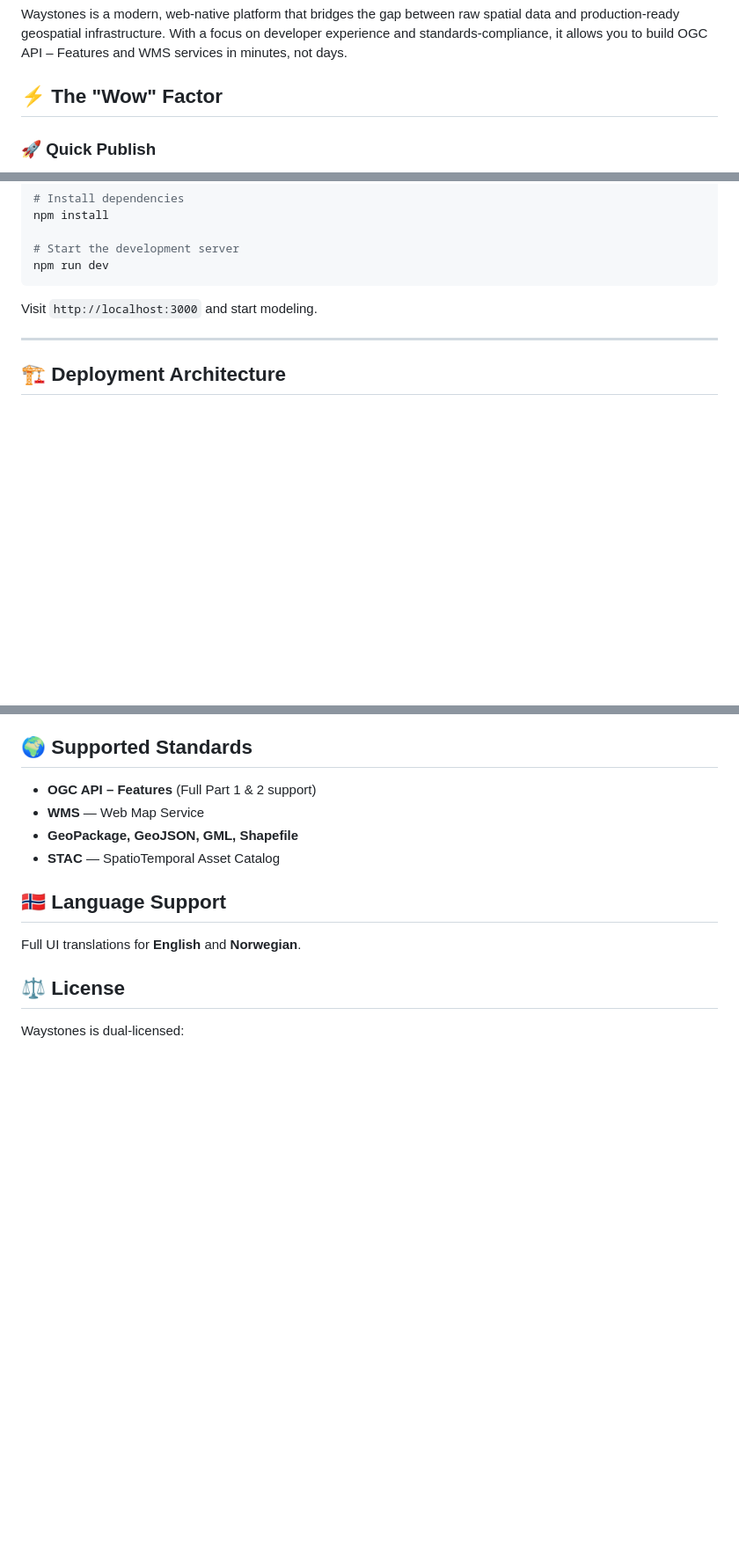
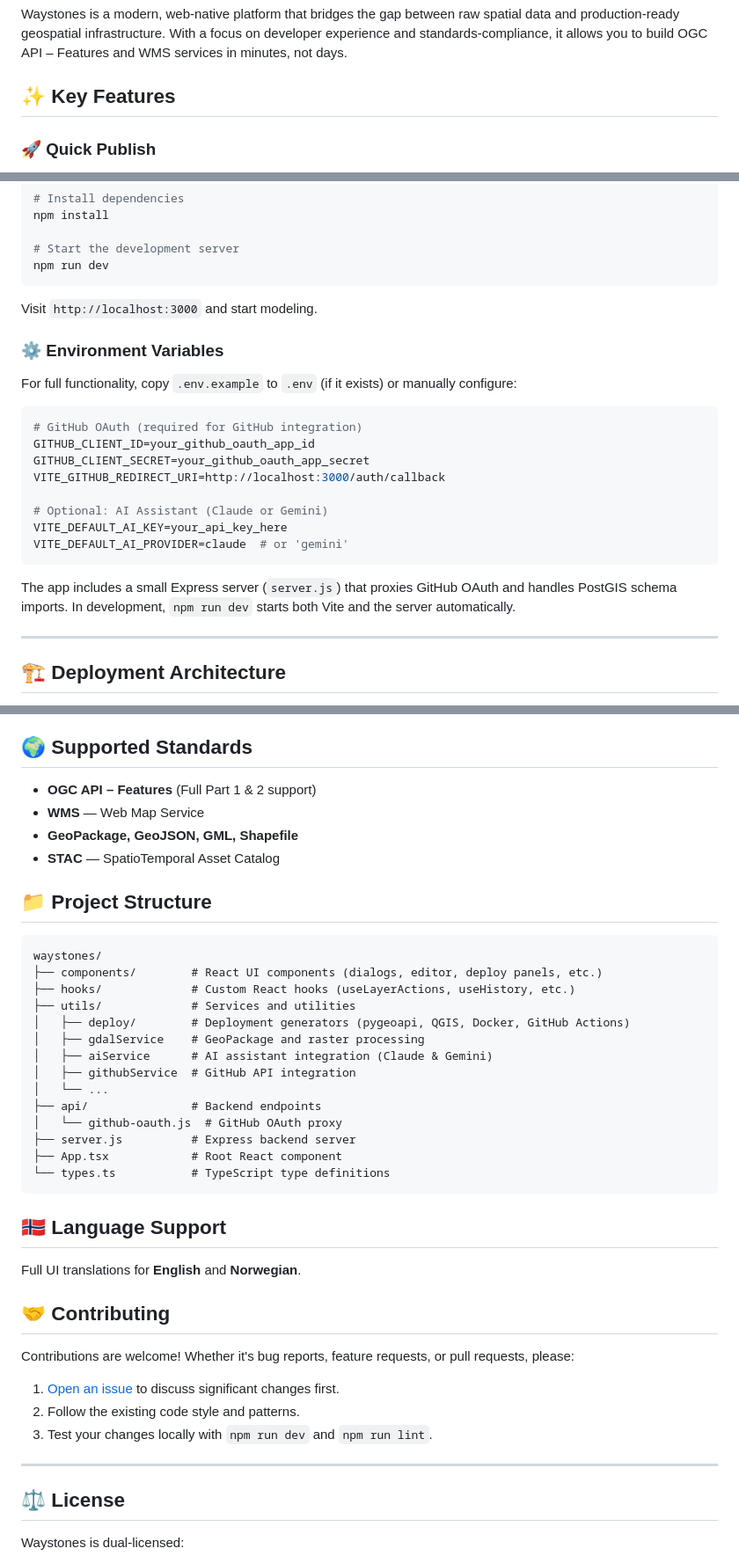
Before and after one commit to henrik716/waystones, a Markdown page: README.md, 3 parts joined by grey strips. Shown at 88% size. Rendered like a GitHub page; blank space fills up the shorter version.

Commit message:
docs: Improve README with setup guide, structure, and contribution guidelines
- Fix header rendering by using HTML <h1> tag instead of Markdown
- Rename "The Wow Factor" section to "Key Features" for professional tone
- Add Environment Variables section with GitHub OAuth and AI setup instructions
- Add Project Structure section for developer onboarding
- Add Contributing section with issue/testing guidelines

Co-Authored-By: Claude Haiku 4.5 <noreply@anthropic.com>

````diff
--- a/README.md
+++ b/README.md
@@ -13,7 +13,7 @@
 
 Waystones is a modern, web-native platform that bridges the gap between raw spatial data and production-ready geospatial infrastructure. With a focus on developer experience and standards-compliance, it allows you to build OGC API – Features and WMS services in minutes, not days.
 
-## ⚡ The "Wow" Factor
+## ✨ Key Features
 
 ### 🚀 Quick Publish
 **From data to live URL in under 60 seconds.**
@@ -72,6 +72,23 @@ npm run dev
 
 Visit `http://localhost:3000` and start modeling.
 
+### ⚙️ Environment Variables
+
+For full functionality, copy `.env.example` to `.env` (if it exists) or manually configure:
+
+```env
+# GitHub OAuth (required for GitHub integration)
+GITHUB_CLIENT_ID=your_github_oauth_app_id
+GITHUB_CLIENT_SECRET=your_github_oauth_app_secret
+VITE_GITHUB_REDIRECT_URI=http://localhost:3000/auth/callback
+
+# Optional: AI Assistant (Claude or Gemini)
+VITE_DEFAULT_AI_KEY=your_api_key_here
+VITE_DEFAULT_AI_PROVIDER=claude  # or 'gemini'
+```
+
+The app includes a small Express server (`server.js`) that proxies GitHub OAuth and handles PostGIS schema imports. In development, `npm run dev` starts both Vite and the server automatically.
+
 ---
 
 ## 🏗 Deployment Architecture
@@ -88,8 +105,36 @@ A Waystones project generates a complete deployment ecosystem:
 - **GeoPackage, GeoJSON, GML, Shapefile**
 - **STAC** — SpatioTemporal Asset Catalog
 
+## 📁 Project Structure
+
+```
+waystones/
+├── components/        # React UI components (dialogs, editor, deploy panels, etc.)
+├── hooks/             # Custom React hooks (useLayerActions, useHistory, etc.)
+├── utils/             # Services and utilities
+│   ├── deploy/        # Deployment generators (pygeoapi, QGIS, Docker, GitHub Actions)
+│   ├── gdalService    # GeoPackage and raster processing
+│   ├── aiService      # AI assistant integration (Claude & Gemini)
+│   ├── githubService  # GitHub API integration
+│   └── ...
+├── api/               # Backend endpoints
+│   └── github-oauth.js  # GitHub OAuth proxy
+├── server.js          # Express backend server
+├── App.tsx            # Root React component
+└── types.ts           # TypeScript type definitions
+```
+
 ## 🇳🇴 Language Support
 Full UI translations for **English** and **Norwegian**.
+
+## 🤝 Contributing
+
+Contributions are welcome! Whether it's bug reports, feature requests, or pull requests, please:
+1. [Open an issue](../../issues) to discuss significant changes first.
+2. Follow the existing code style and patterns.
+3. Test your changes locally with `npm run dev` and `npm run lint`.
+
+---
 
 ## ⚖️ License
 Waystones is dual-licensed:
````
Also changed, not shown: other parts of README.md (+1 -1 lines).
